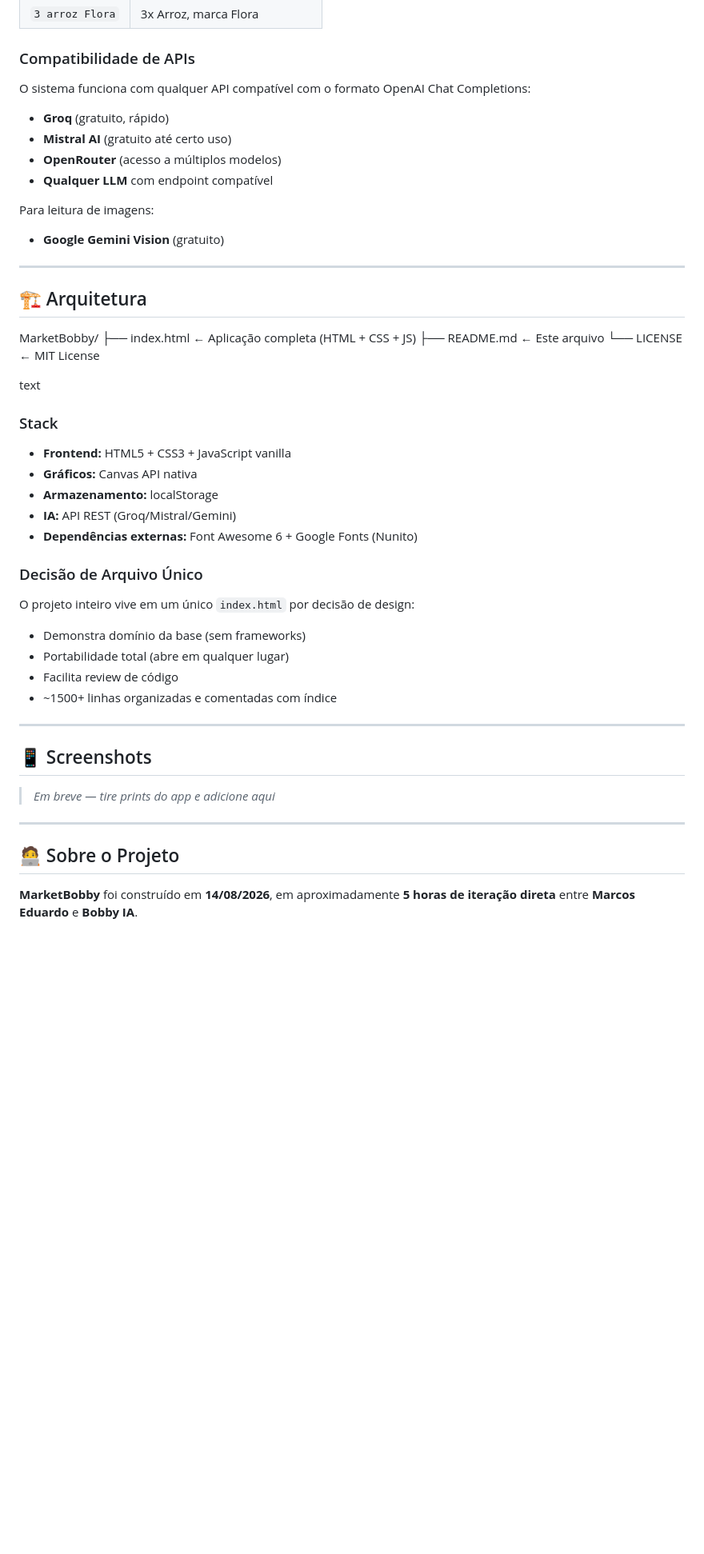
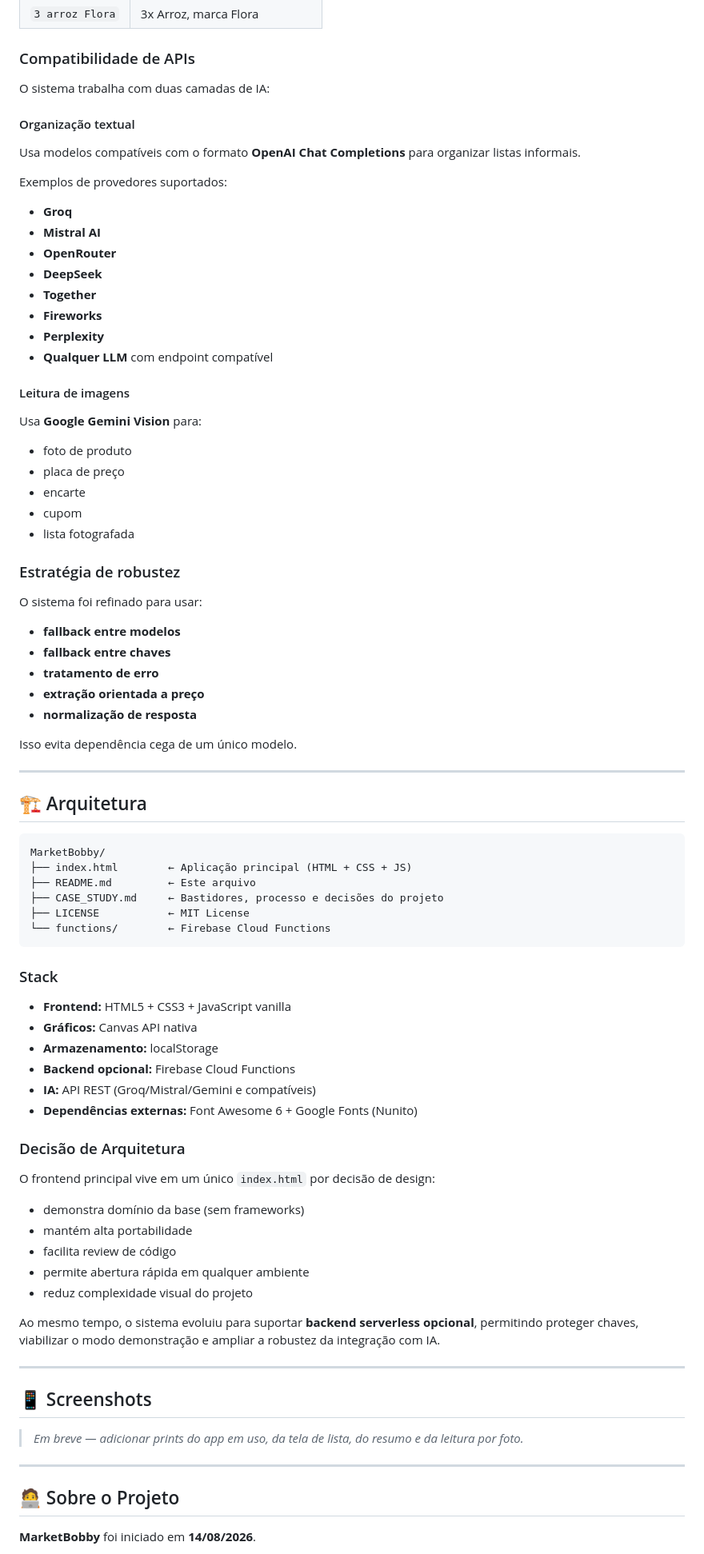
Before and after one commit to MarcozEduardo/Marketbobby, a Markdown page: README.md, the part around one of its changes. Shown at 80% size. Rendered like a GitHub page; blank space fills up the shorter version.

Commit message:
Enhance README with Firebase and usage mode details
Updated README to include Firebase support and clarify usage modes.

````diff
--- a/README.md
+++ b/README.md
@@ -108,50 +121,80 @@ O MarketBobby entende contexto brasileiro:
 
 ### Compatibilidade de APIs
 
-O sistema funciona com qualquer API compatível com o formato OpenAI Chat Completions:
+O sistema trabalha com duas camadas de IA:
 
-- **Groq** (gratuito, rápido)
-- **Mistral AI** (gratuito até certo uso)
-- **OpenRouter** (acesso a múltiplos modelos)
+#### Organização textual
+Usa modelos compatíveis com o formato **OpenAI Chat Completions** para organizar listas informais.
+
+Exemplos de provedores suportados:
+- **Groq**
+- **Mistral AI**
+- **OpenRouter**
+- **DeepSeek**
+- **Together**
+- **Fireworks**
+- **Perplexity**
 - **Qualquer LLM** com endpoint compatível
 
-Para leitura de imagens:
-- **Google Gemini Vision** (gratuito)
+#### Leitura de imagens
+Usa **Google Gemini Vision** para:
+- foto de produto
+- placa de preço
+- encarte
+- cupom
+- lista fotografada
+
+### Estratégia de robustez
+O sistema foi refinado para usar:
+- **fallback entre modelos**
+- **fallback entre chaves**
+- **tratamento de erro**
+- **extração orientada a preço**
+- **normalização de resposta**
+
+Isso evita dependência cega de um único modelo.
 
 ---
 
 ## 🏗️ Arquitetura
+
+```text
 MarketBobby/
-├── index.html ← Aplicação completa (HTML + CSS + JS)
-├── README.md ← Este arquivo
-└── LICENSE ← MIT License
-
-text
-
+├── index.html        ← Aplicação principal (HTML + CSS + JS)
+├── README.md         ← Este arquivo
+├── CASE_STUDY.md     ← Bastidores, processo e decisões do projeto
+├── LICENSE           ← MIT License
+└── functions/        ← Firebase Cloud Functions
+```
 
 ### Stack
 - **Frontend:** HTML5 + CSS3 + JavaScript vanilla
 - **Gráficos:** Canvas API nativa
 - **Armazenamento:** localStorage
-- **IA:** API REST (Groq/Mistral/Gemini)
+- **Backend opcional:** Firebase Cloud Functions
+- **IA:** API REST (Groq/Mistral/Gemini e compatíveis)
 - **Dependências externas:** Font Awesome 6 + Google Fonts (Nunito)
 
-### Decisão de Arquivo Único
-O projeto inteiro vive em um único `index.html` por decisão de design:
-- Demonstra domínio da base (sem frameworks)
-- Portabilidade total (abre em qualquer lugar)
-- Facilita review de código
-- ~1500+ linhas organizadas e comentadas com índice
+### Decisão de Arquitetura
+O frontend principal vive em um único `index.html` por decisão de design:
+
+- demonstra domínio da base (sem frameworks)
+- mantém alta portabilidade
+- facilita review de código
+- permite abertura rápida em qualquer ambiente
+- reduz complexidade visual do projeto
+
+Ao mesmo tempo, o sistema evoluiu para suportar **backend serverless opcional**, permitindo proteger chaves, viabilizar o modo demonstração e ampliar a robustez da integração com IA.
 
 ---
 
 ## 📱 Screenshots
 
-> *Em breve — tire prints do app e adicione aqui*
+> *Em breve — adicionar prints do app em uso, da tela de lista, do resumo e da leitura por foto.*
 
 ---
 
 ## 🧑‍💻 Sobre o Projeto
 
-**MarketBobby** foi construído em **14/08/2026**, em aproximadamente **5 horas de iteração direta** entre **Marcos Eduardo** e **Bobby IA**.
+**MarketBobby** foi iniciado em **14/08/2026**.
 
````
Also changed, not shown: other parts of README.md (+61 -17 lines).
